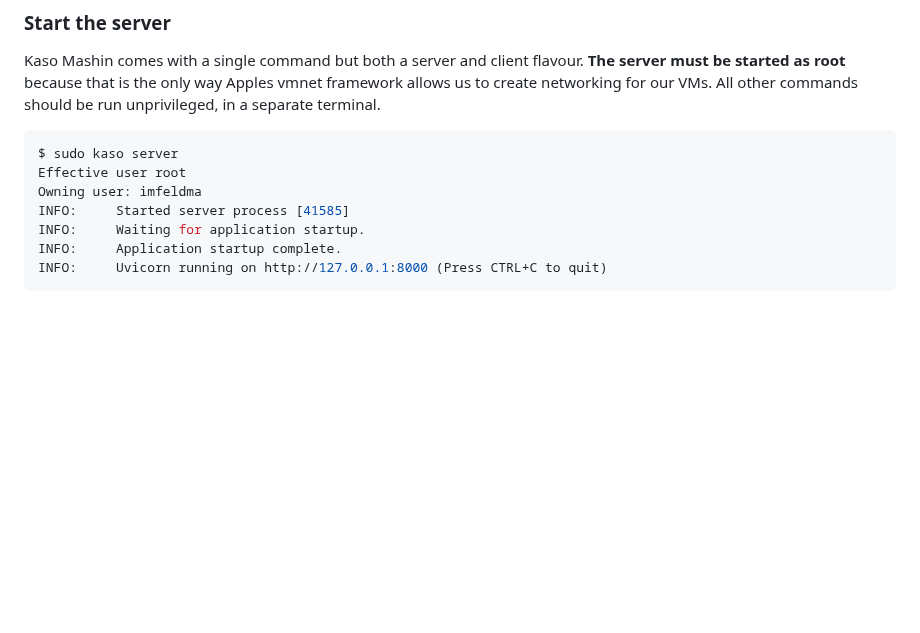
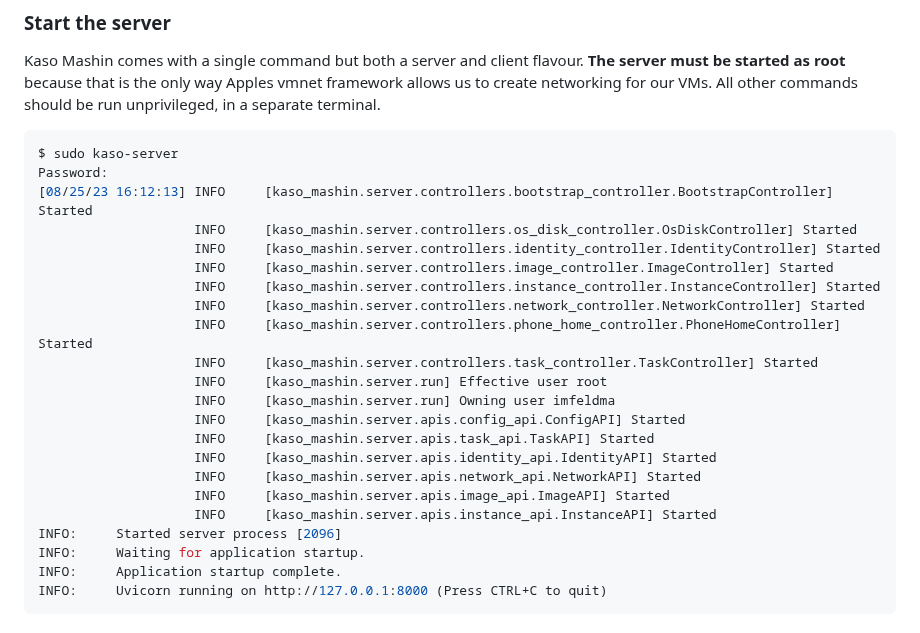
Before and after one commit to MrMatAP/kaso-mashin, a Markdown page: README.md, the part around one of its changes. Drawn GitHub-style; blank space fills up the shorter version.

````diff
--- a/README.md
+++ b/README.md
@@ -146,10 +146,25 @@ as root** because that is the only way Apples vmnet framework allows us to creat
 other commands should be run unprivileged, in a separate terminal.
 
 ```shell
-$ sudo kaso server
-Effective user root
-Owning user: imfeldma
-INFO:     Started server process [41585]
+$ sudo kaso-server
+Password:
+[08/25/23 16:12:13] INFO     [kaso_mashin.server.controllers.bootstrap_controller.BootstrapController] Started
+                    INFO     [kaso_mashin.server.controllers.os_disk_controller.OsDiskController] Started
+                    INFO     [kaso_mashin.server.controllers.identity_controller.IdentityController] Started
+                    INFO     [kaso_mashin.server.controllers.image_controller.ImageController] Started
+                    INFO     [kaso_mashin.server.controllers.instance_controller.InstanceController] Started
+                    INFO     [kaso_mashin.server.controllers.network_controller.NetworkController] Started
+                    INFO     [kaso_mashin.server.controllers.phone_home_controller.PhoneHomeController] Started
+                    INFO     [kaso_mashin.server.controllers.task_controller.TaskController] Started
+                    INFO     [kaso_mashin.server.run] Effective user root
+                    INFO     [kaso_mashin.server.run] Owning user imfeldma
+                    INFO     [kaso_mashin.server.apis.config_api.ConfigAPI] Started
+                    INFO     [kaso_mashin.server.apis.task_api.TaskAPI] Started
+                    INFO     [kaso_mashin.server.apis.identity_api.IdentityAPI] Started
+                    INFO     [kaso_mashin.server.apis.network_api.NetworkAPI] Started
+                    INFO     [kaso_mashin.server.apis.image_api.ImageAPI] Started
+                    INFO     [kaso_mashin.server.apis.instance_api.InstanceAPI] Started
+INFO:     Started server process [2096]
 INFO:     Waiting for application startup.
 INFO:     Application startup complete.
 INFO:     Uvicorn running on http://127.0.0.1:8000 (Press CTRL+C to quit)
````
Also changed, not shown: other parts of README.md (+36 -33 lines).
